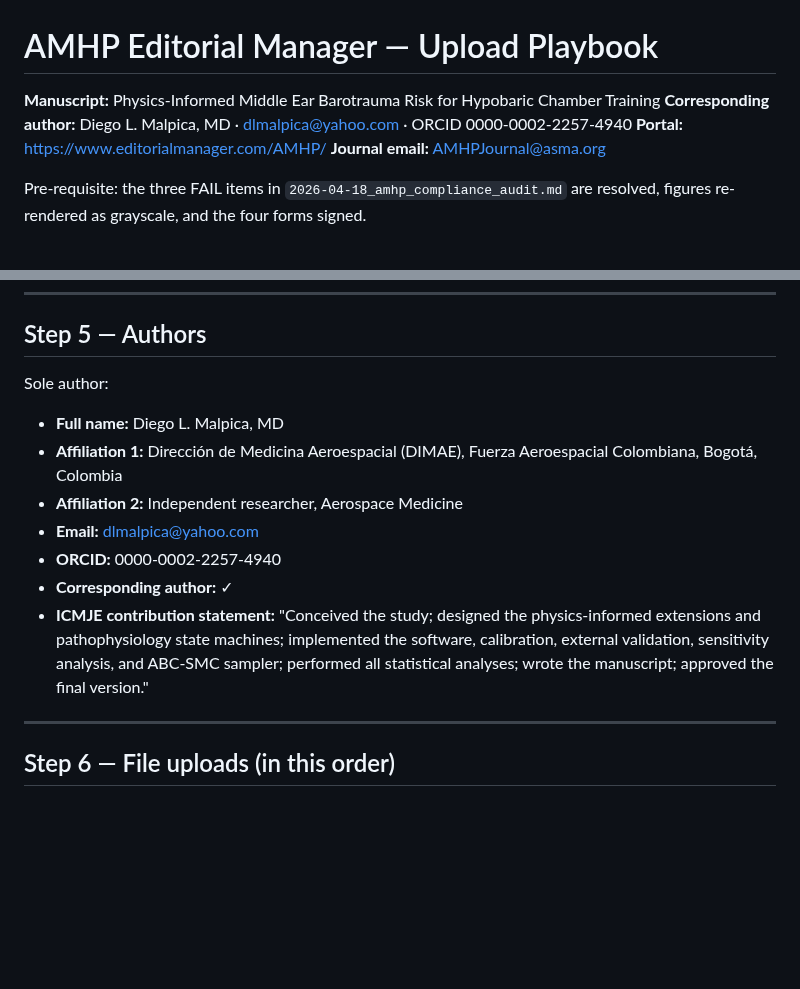
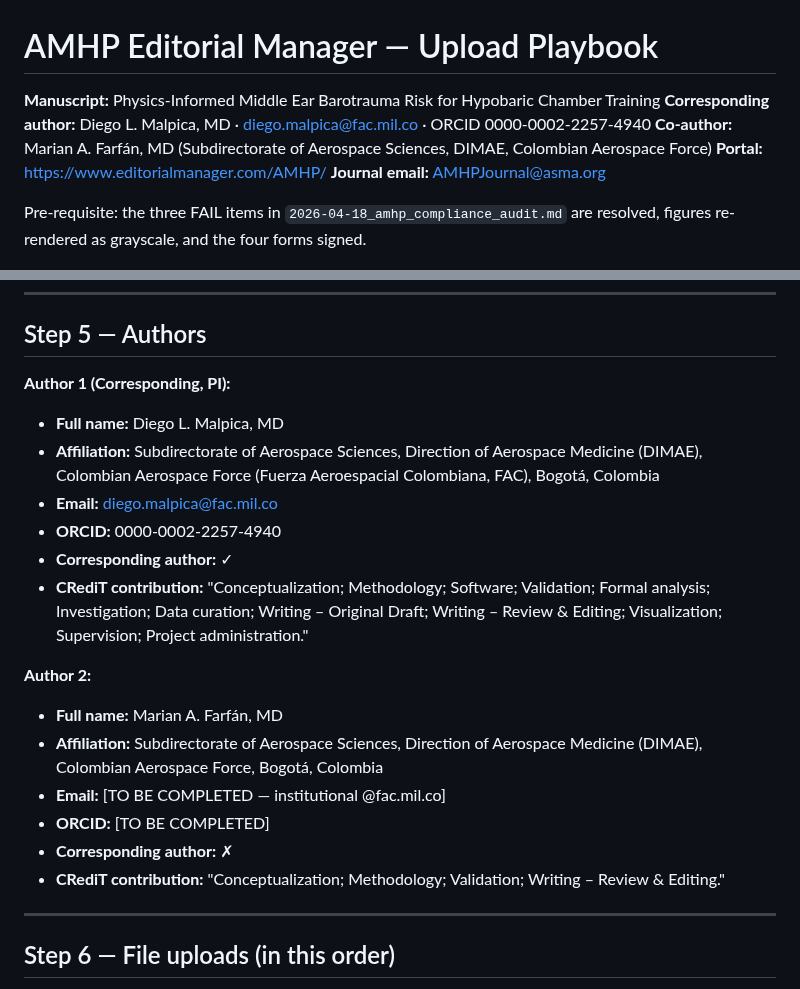
Before and after one commit to strikerdlm/barotrauma_model, a Markdown page: docs/submission/2026-04-18_upload_playbook.md, 2 parts joined by grey strips. GitHub-like rendering; blank space fills up the shorter version.

Commit message:
docs(submission): update upload playbook with two-author block and new email
Sync the submission upload playbook with the author changes on the
manuscript so the portal step doesn't drift from the title page.

- §Header: corresponding email changed to diego.malpica@fac.mil.co;
  Farfán listed as co-author under Subdirectorate of Aerospace Sciences /
  DIMAE / FAC.
- §Step 5 (Authors) now has two entries (Malpica = Corresponding / PI,
  Farfán = co-author) with CRediT statements matching the author page:
  D.L.M. full palette; M.A.F. Methodology + Writing – Review & Editing.
  Farfán email/ORCID flagged [TO BE COMPLETED].
- Old "Sole author" / "Independent researcher, Aerospace Medicine"
  language removed.

The playbook is still AMHP-specific in title; target-journal generalisation
is a separate change once Diego picks the final venue.

```diff
--- a/docs/submission/2026-04-18_upload_playbook.md
+++ b/docs/submission/2026-04-18_upload_playbook.md
@@ -1,7 +1,8 @@
 # AMHP Editorial Manager — Upload Playbook
 
 **Manuscript:** Physics-Informed Middle Ear Barotrauma Risk for Hypobaric Chamber Training
-**Corresponding author:** Diego L. Malpica, MD · dlmalpica@yahoo.com · ORCID 0000-0002-2257-4940
+**Corresponding author:** Diego L. Malpica, MD · diego.malpica@fac.mil.co · ORCID 0000-0002-2257-4940
+**Co-author:** Marian A. Farfán, MD (Subdirectorate of Aerospace Sciences, DIMAE, Colombian Aerospace Force)
 **Portal:** https://www.editorialmanager.com/AMHP/
 **Journal email:** AMHPJournal@asma.org
 
@@ -102,15 +103,23 @@ Confirm none appears verbatim in the title.
 
 ## Step 5 — Authors
 
-Sole author:
+**Author 1 (Corresponding, PI):**
 
 - **Full name:** Diego L. Malpica, MD
-- **Affiliation 1:** Dirección de Medicina Aeroespacial (DIMAE), Fuerza Aeroespacial Colombiana, Bogotá, Colombia
-- **Affiliation 2:** Independent researcher, Aerospace Medicine
-- **Email:** dlmalpica@yahoo.com
+- **Affiliation:** Subdirectorate of Aerospace Sciences, Direction of Aerospace Medicine (DIMAE), Colombian Aerospace Force (Fuerza Aeroespacial Colombiana, FAC), Bogotá, Colombia
+- **Email:** diego.malpica@fac.mil.co
 - **ORCID:** 0000-0002-2257-4940
 - **Corresponding author:** ✓
-- **ICMJE contribution statement:** "Conceived the study; designed the physics-informed extensions and pathophysiology state machines; implemented the software, calibration, external validation, sensitivity analysis, and ABC-SMC sampler; performed all statistical analyses; wrote the manuscript; approved the final version."
+- **CRediT contribution:** "Conceptualization; Methodology; Software; Validation; Formal analysis; Investigation; Data curation; Writing – Original Draft; Writing – Review & Editing; Visualization; Supervision; Project administration."
+
+**Author 2:**
+
+- **Full name:** Marian A. Farfán, MD
+- **Affiliation:** Subdirectorate of Aerospace Sciences, Direction of Aerospace Medicine (DIMAE), Colombian Aerospace Force, Bogotá, Colombia
+- **Email:** [TO BE COMPLETED — institutional @fac.mil.co]
+- **ORCID:** [TO BE COMPLETED]
+- **Corresponding author:** ✗
+- **CRediT contribution:** "Conceptualization; Methodology; Validation; Writing – Review & Editing."
 
 ---
 
```
